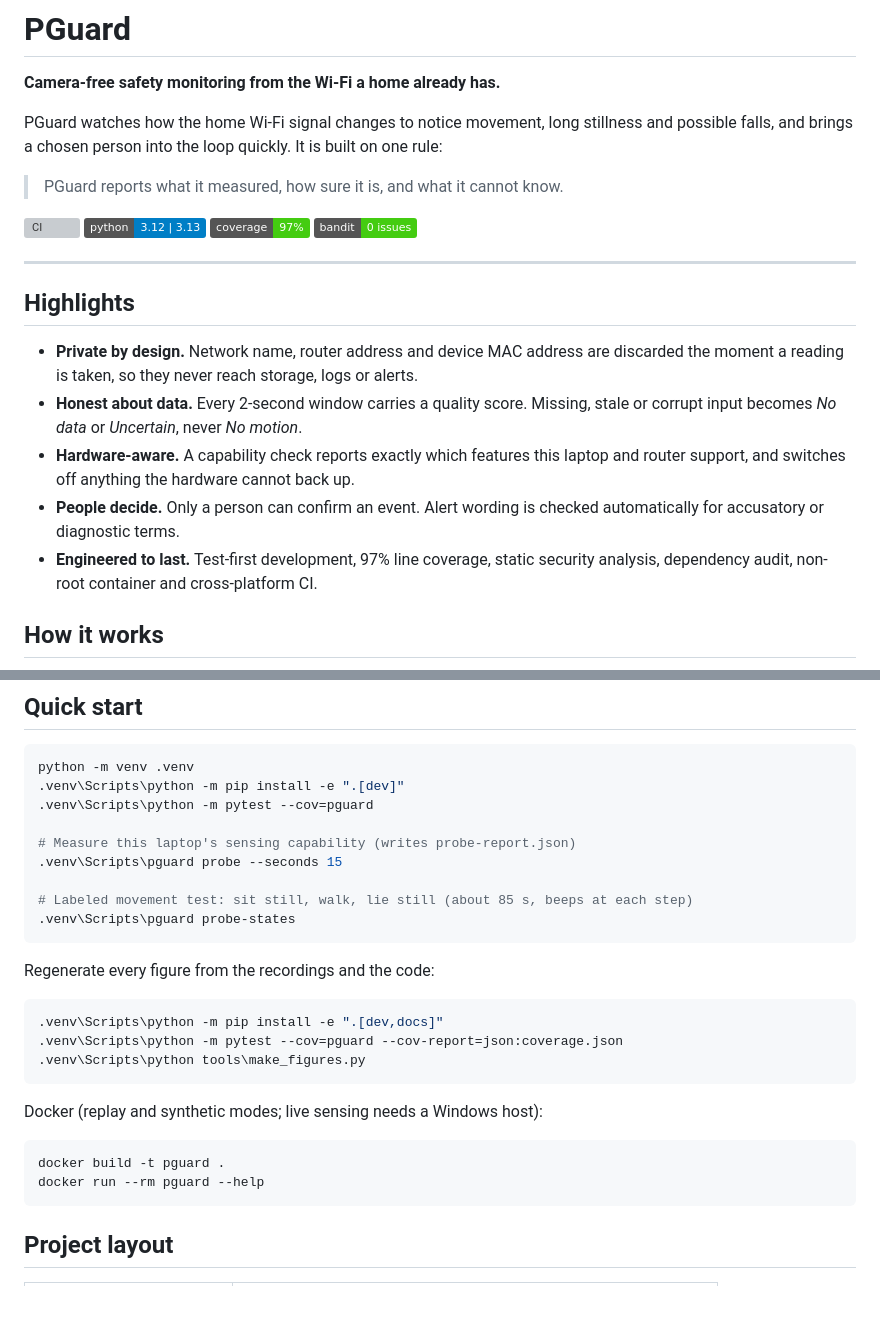
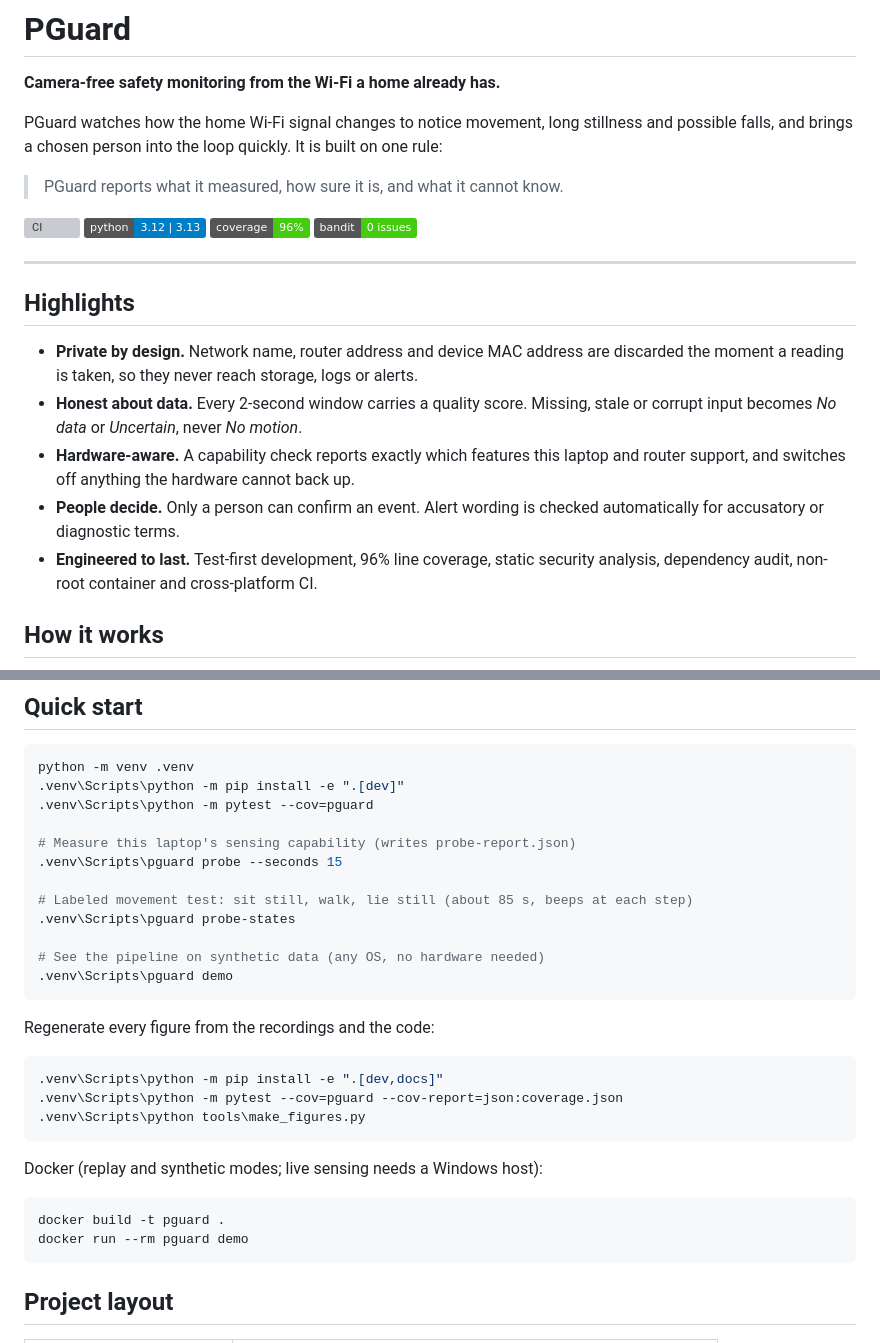
Before and after one commit to abhinavannareddy/pguard, a Markdown page: README.md, 2 parts joined by grey strips. Rendered like a GitHub page; badges without logos; blank space fills up the shorter version; grey boxes are pictures that could not be loaded.

Commit message:
fix: address code-review findings; add demo command and measured-figure metadata

````diff
--- a/README.md
+++ b/README.md
@@ -9,7 +9,7 @@ possible falls, and brings a chosen person into the loop quickly. It is built on
 
 ![CI](https://github.com/abhinavannareddy/pguard/actions/workflows/ci.yml/badge.svg)
 ![Python](https://img.shields.io/badge/python-3.12%20%7C%203.13-blue)
-![Coverage](https://img.shields.io/badge/coverage-97%25-brightgreen)
+![Coverage](https://img.shields.io/badge/coverage-96%25-brightgreen)
 ![Security](https://img.shields.io/badge/bandit-0%20issues-brightgreen)
 
 ---
@@ -24,7 +24,7 @@ possible falls, and brings a chosen person into the loop quickly. It is built on
   router support, and switches off anything the hardware cannot back up.
 - **People decide.** Only a person can confirm an event. Alert wording is checked
   automatically for accusatory or diagnostic terms.
-- **Engineered to last.** Test-first development, 97% line coverage, static security
+- **Engineered to last.** Test-first development, 96% line coverage, static security
   analysis, dependency audit, non-root container and cross-platform CI.
 
 ## How it works
@@ -124,6 +125,9 @@ python -m venv .venv
 
 # Labeled movement test: sit still, walk, lie still (about 85 s, beeps at each step)
 .venv\Scripts\pguard probe-states
+
+# See the pipeline on synthetic data (any OS, no hardware needed)
+.venv\Scripts\pguard demo
 ```
 
 Regenerate every figure from the recordings and the code:
@@ -138,7 +142,7 @@ Docker (replay and synthetic modes; live sensing needs a Windows host):
 
 ```bash
 docker build -t pguard .
-docker run --rm pguard --help
+docker run --rm pguard demo
 ```
 
 ## Project layout
````
Also changed, not shown: other parts of README.md (+5 -4 lines), docs/img/coverage.png, docs/img/live-baseline.png, 10 other files.
